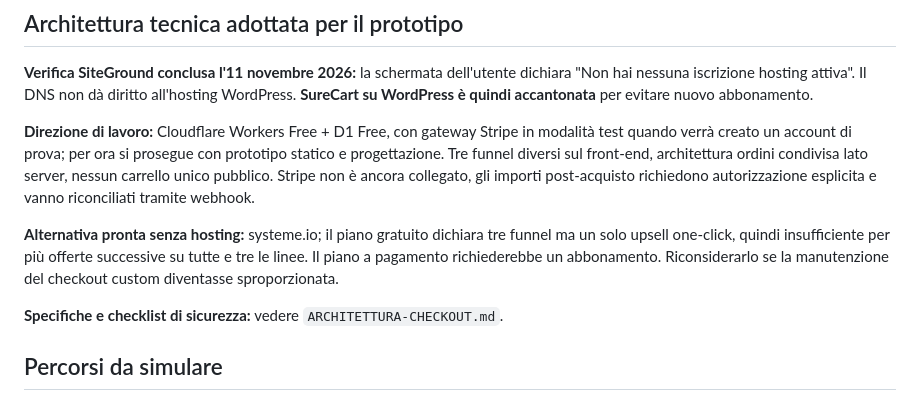
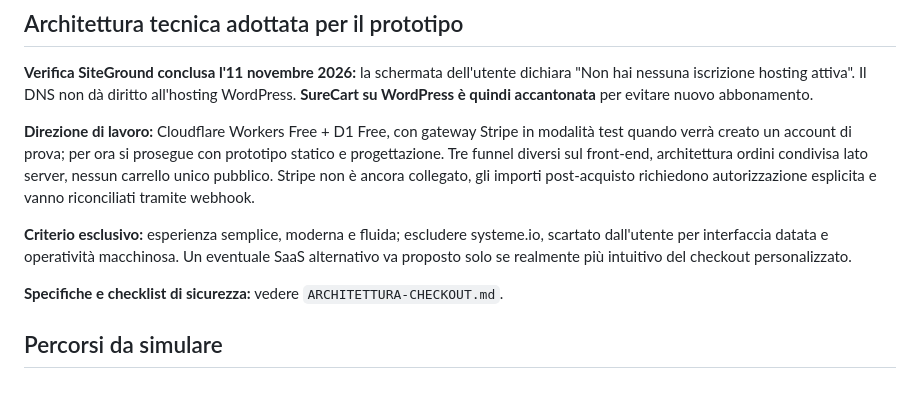
Before and after one commit to Robyboscia/sito-personale, a Markdown page: laboratorio-funnel/PIANO.md, the part around the change. GitHub-like rendering.

Commit message:
Exclude systeme.io and prioritize modern low-friction funnel UX

```diff
--- a/laboratorio-funnel/PIANO.md
+++ b/laboratorio-funnel/PIANO.md
@@ -7,7 +7,7 @@ Tre funnel indipendenti per linea di prodotto, non tre carrelli generici. Vendit
 
 **Direzione di lavoro:** Cloudflare Workers Free + D1 Free, con gateway Stripe in modalità test quando verrà creato un account di prova; per ora si prosegue con prototipo statico e progettazione. Tre funnel diversi sul front-end, architettura ordini condivisa lato server, nessun carrello unico pubblico. Stripe non è ancora collegato, gli importi post-acquisto richiedono autorizzazione esplicita e vanno riconciliati tramite webhook.
 
-**Alternativa pronta senza hosting:** systeme.io; il piano gratuito dichiara tre funnel ma un solo upsell one-click, quindi insufficiente per più offerte successive su tutte e tre le linee. Il piano a pagamento richiederebbe un abbonamento. Riconsiderarlo se la manutenzione del checkout custom diventasse sproporzionata.
+**Criterio esclusivo:** esperienza semplice, moderna e fluida; escludere systeme.io, scartato dall'utente per interfaccia datata e operatività macchinosa. Un eventuale SaaS alternativo va proposto solo se realmente più intuitivo del checkout personalizzato.
 
 **Specifiche e checklist di sicurezza:** vedere `ARCHITETTURA-CHECKOUT.md`.
 
```
